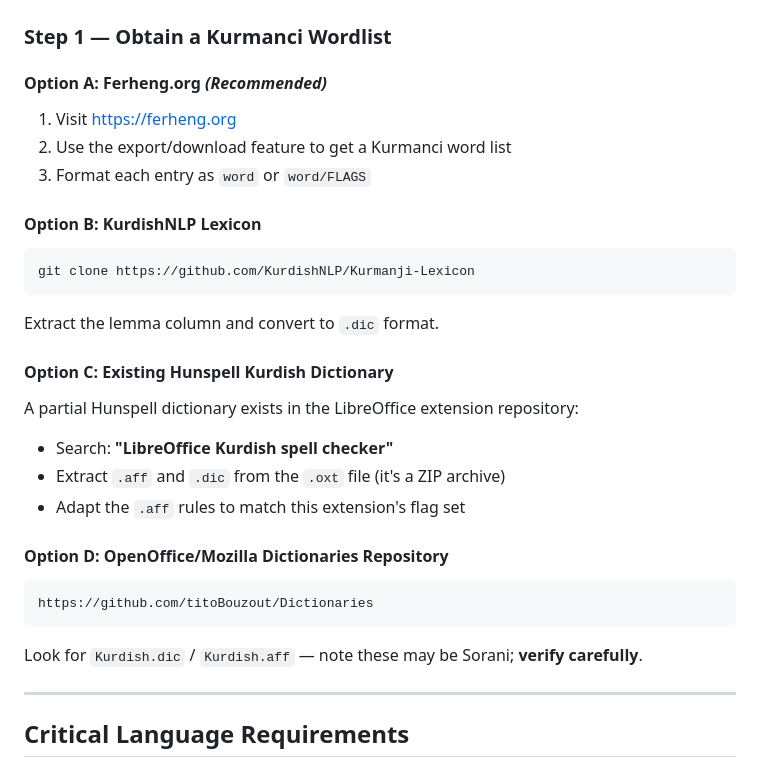
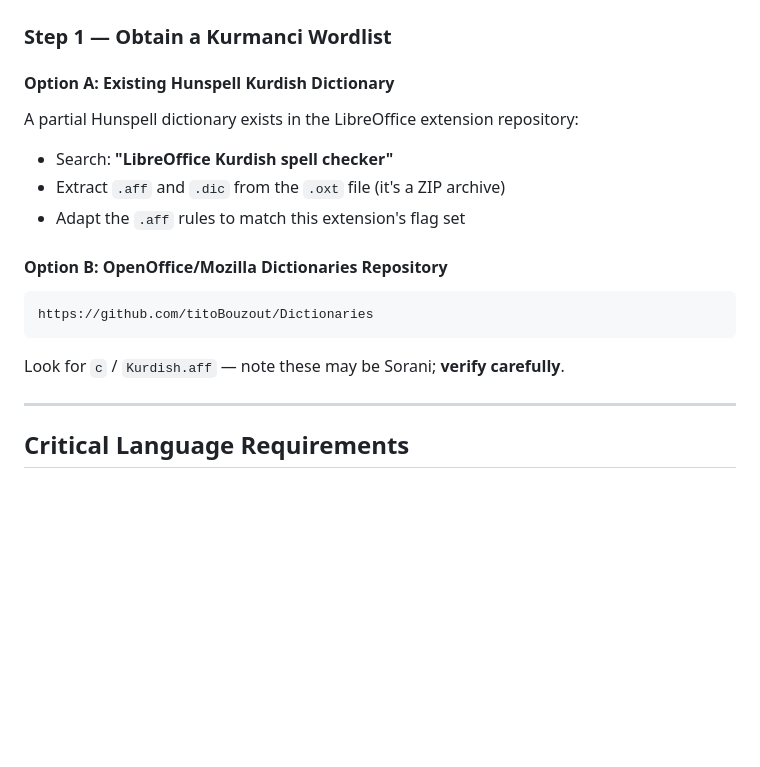
Before and after one commit to Kurdish-Tech/kurdish-spell-checker-extension, a Markdown page: dictionary/README.md, the part around the change. Rendered like a GitHub page; blank space fills up the shorter version.

````diff
--- a/dictionary/README.md
+++ b/dictionary/README.md
@@ -43,28 +43,17 @@ SFX <flag> <strip> <add> <condition>
 
 ### Step 1 — Obtain a Kurmanci Wordlist
 
-#### Option A: Ferheng.org *(Recommended)*
-1. Visit [https://ferheng.org](https://ferheng.org)
-2. Use the export/download feature to get a Kurmanci word list
-3. Format each entry as `word` or `word/FLAGS`
-
-#### Option B: KurdishNLP Lexicon
-```bash
-git clone https://github.com/KurdishNLP/Kurmanji-Lexicon
-```
-Extract the lemma column and convert to `.dic` format.
-
-#### Option C: Existing Hunspell Kurdish Dictionary
+#### Option A: Existing Hunspell Kurdish Dictionary
 A partial Hunspell dictionary exists in the LibreOffice extension repository:
 - Search: **"LibreOffice Kurdish spell checker"**
 - Extract `.aff` and `.dic` from the `.oxt` file (it's a ZIP archive)
 - Adapt the `.aff` rules to match this extension's flag set
 
-#### Option D: OpenOffice/Mozilla Dictionaries Repository
+#### Option B: OpenOffice/Mozilla Dictionaries Repository
 ```
 https://github.com/titoBouzout/Dictionaries
 ```
-Look for `Kurdish.dic` / `Kurdish.aff` — note these may be Sorani; **verify carefully**.
+Look for `c` / `Kurdish.aff` — note these may be Sorani; **verify carefully**.
 
 ---
 
````
Also changed, not shown: README.md (+1 -0 lines).
